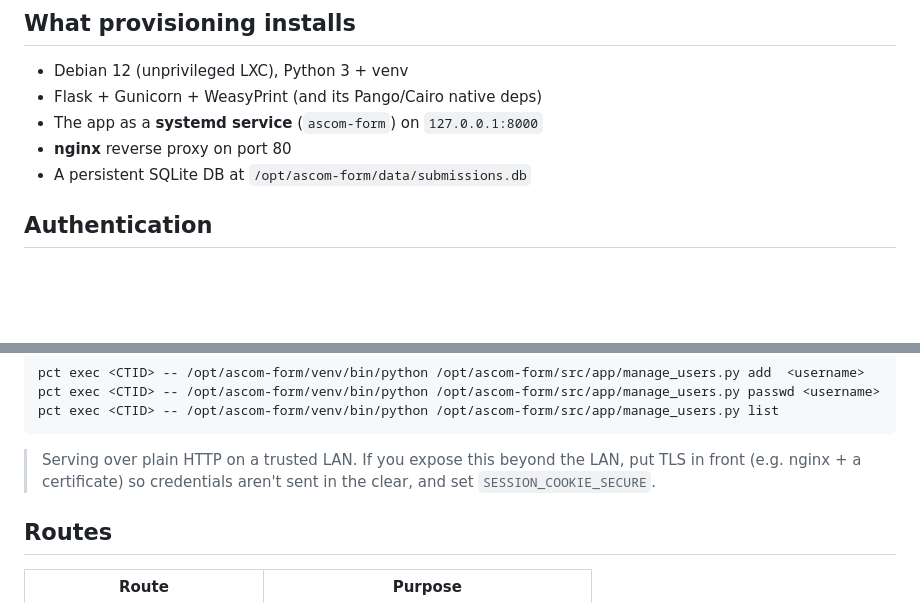
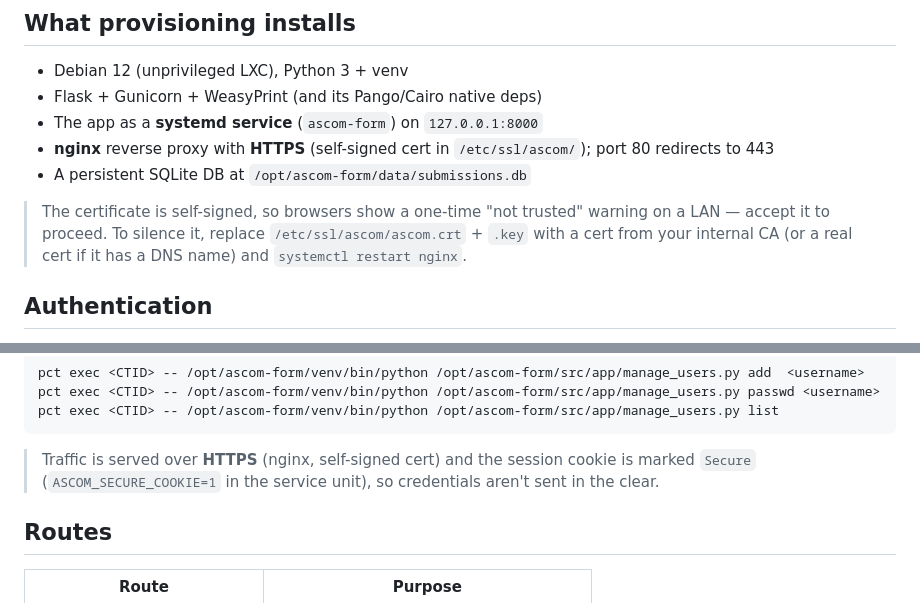
Before and after one commit to ckeeley97/CommCertLXC, a Markdown page: README.md, 2 parts joined by grey strips. Rendered like a GitHub page; blank space fills up the shorter version.

````diff
--- a/README.md
+++ b/README.md
@@ -75,8 +75,14 @@ pct exec <CTID> -- bash -c 'cd /opt/ascom-form/src && git pull && systemctl rest
 - Debian 12 (unprivileged LXC), Python 3 + venv
 - Flask + Gunicorn + WeasyPrint (and its Pango/Cairo native deps)
 - The app as a **systemd service** (`ascom-form`) on `127.0.0.1:8000`
-- **nginx** reverse proxy on port 80
+- **nginx** reverse proxy with **HTTPS** (self-signed cert in `/etc/ssl/ascom/`);
+  port 80 redirects to 443
 - A persistent SQLite DB at `/opt/ascom-form/data/submissions.db`
+
+> The certificate is self-signed, so browsers show a one-time "not trusted"
+> warning on a LAN — accept it to proceed. To silence it, replace
+> `/etc/ssl/ascom/ascom.crt` + `.key` with a cert from your internal CA (or a
+> real cert if it has a DNS name) and `systemctl restart nginx`.
 
 ## Authentication
 
@@ -103,9 +109,9 @@ pct exec <CTID> -- /opt/ascom-form/venv/bin/python /opt/ascom-form/src/app/manag
 pct exec <CTID> -- /opt/ascom-form/venv/bin/python /opt/ascom-form/src/app/manage_users.py list
 ```
 
-> Serving over plain HTTP on a trusted LAN. If you expose this beyond the LAN,
-> put TLS in front (e.g. nginx + a certificate) so credentials aren't sent in
-> the clear, and set `SESSION_COOKIE_SECURE`.
+> Traffic is served over **HTTPS** (nginx, self-signed cert) and the session
+> cookie is marked `Secure` (`ASCOM_SECURE_COOKIE=1` in the service unit), so
+> credentials aren't sent in the clear.
 
 ## Routes
 
````
